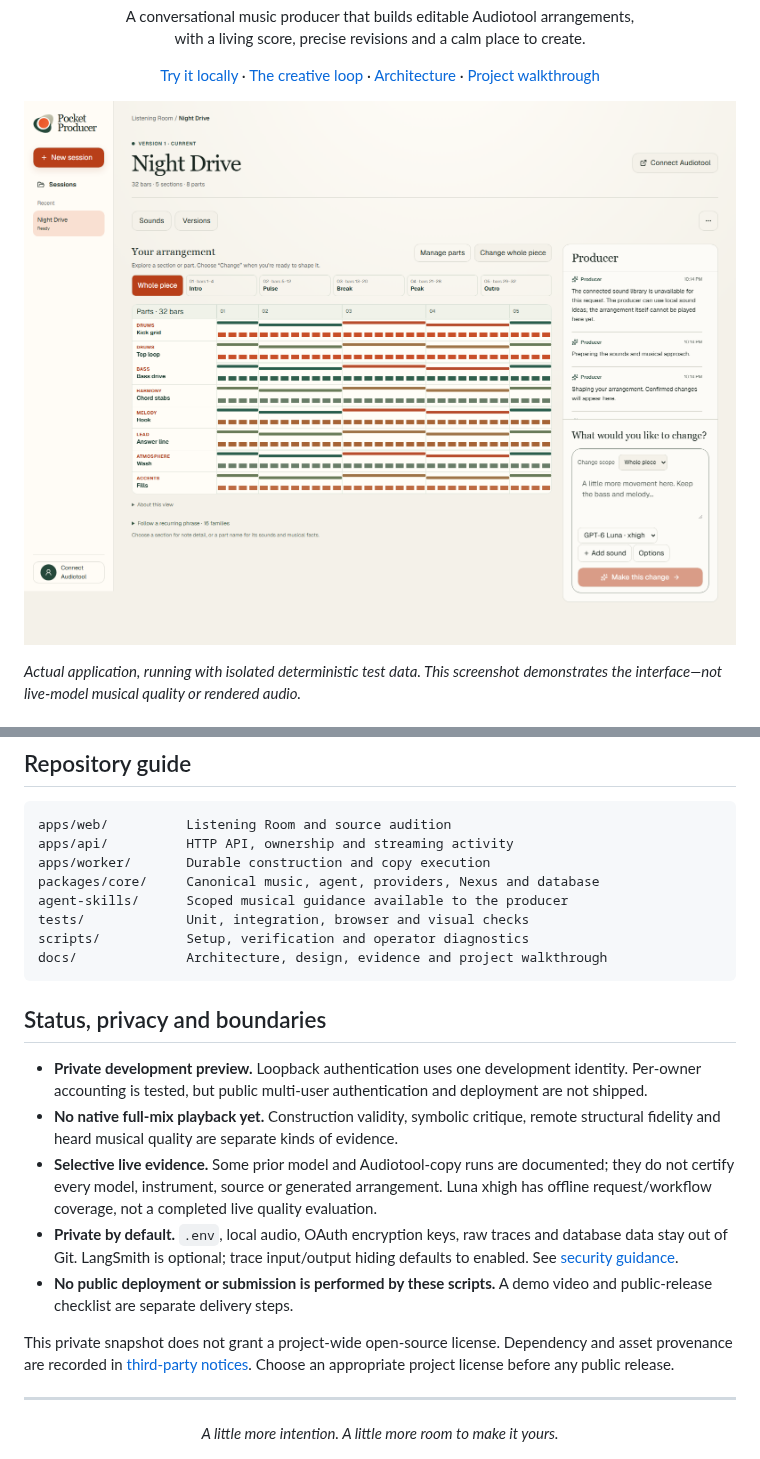
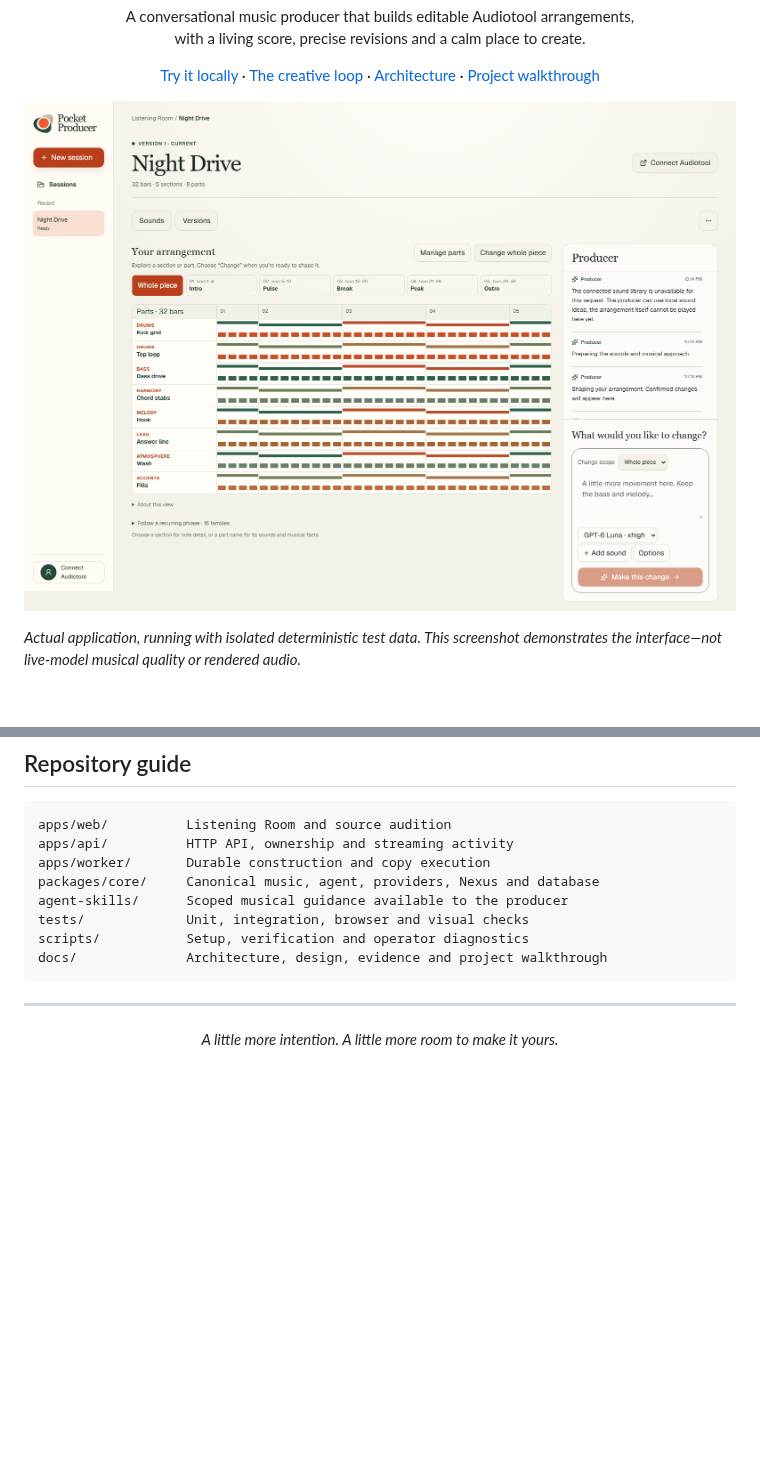
Before and after one commit to theBlackfish01/PocketProducer, a Markdown page: README.md, 2 parts joined by grey strips. Drawn GitHub-style; pictures changed too: docs/assets/listening-room.png; blank space fills up the shorter version.

Commit message:
docs: simplify README and trim screenshot whitespace [skip ci]

````diff
--- a/README.md
+++ b/README.md
@@ -171,16 +171,6 @@ scripts/           Setup, verification and operator diagnostics
 docs/              Architecture, design, evidence and project walkthrough
 ```
 
-## Status, privacy and boundaries
-
-- **Private development preview.** Loopback authentication uses one development identity. Per-owner accounting is tested, but public multi-user authentication and deployment are not shipped.
-- **No native full-mix playback yet.** Construction validity, symbolic critique, remote structural fidelity and heard musical quality are separate kinds of evidence.
-- **Selective live evidence.** Some prior model and Audiotool-copy runs are documented; they do not certify every model, instrument, source or generated arrangement. Luna xhigh has offline request/workflow coverage, not a completed live quality evaluation.
-- **Private by default.** `.env`, local audio, OAuth encryption keys, raw traces and database data stay out of Git. LangSmith is optional; trace input/output hiding defaults to enabled. See [security guidance](SECURITY.md).
-- **No public deployment or submission is performed by these scripts.** A demo video and public-release checklist are separate delivery steps.
-
-This private snapshot does not grant a project-wide open-source license. Dependency and asset provenance are recorded in [third-party notices](THIRD_PARTY_NOTICES.md). Choose an appropriate project license before any public release.
-
 ---
 
 <div align="center"><em>A little more intention. A little more room to make it yours.</em></div>
````
Also changed, not shown: docs/STATUS.md (+4 -0 lines).
